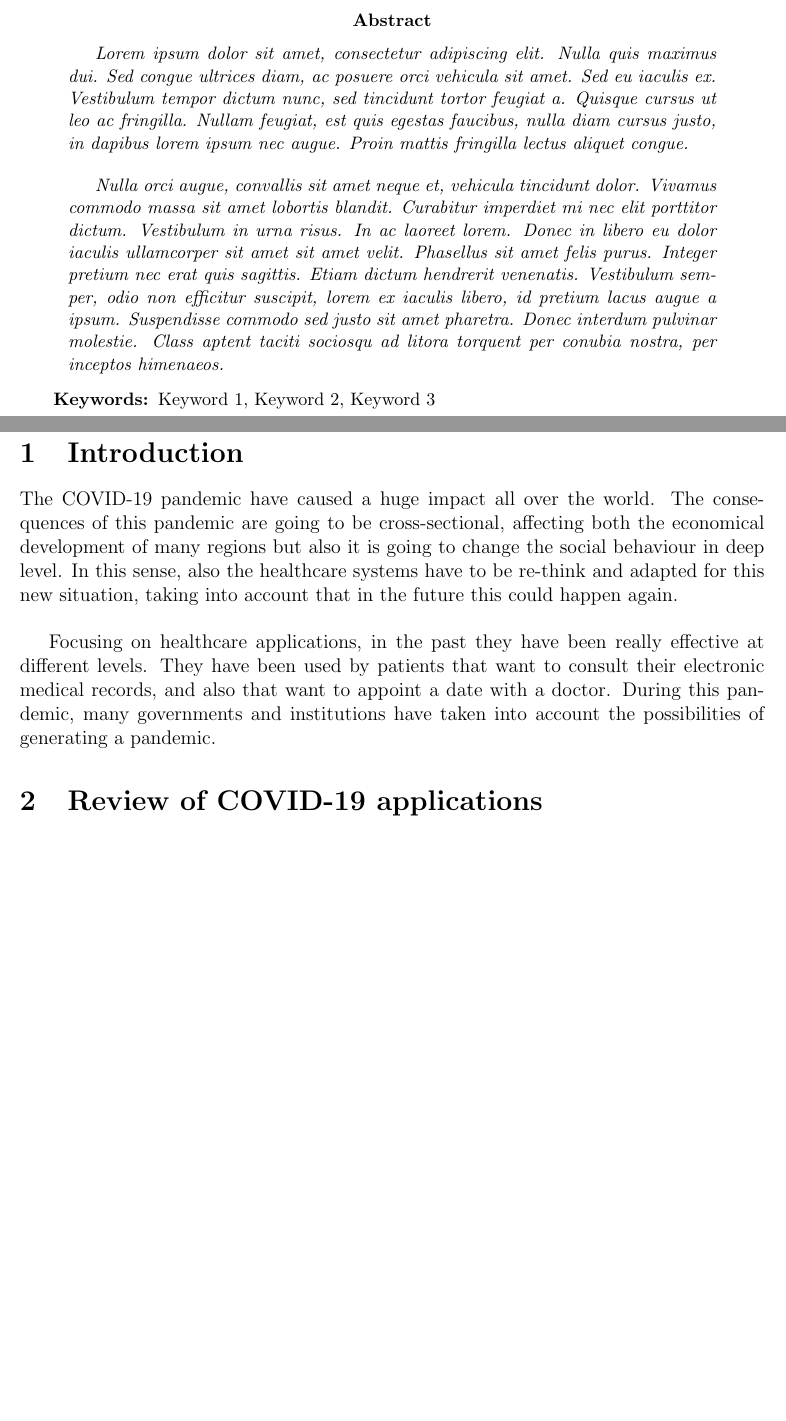
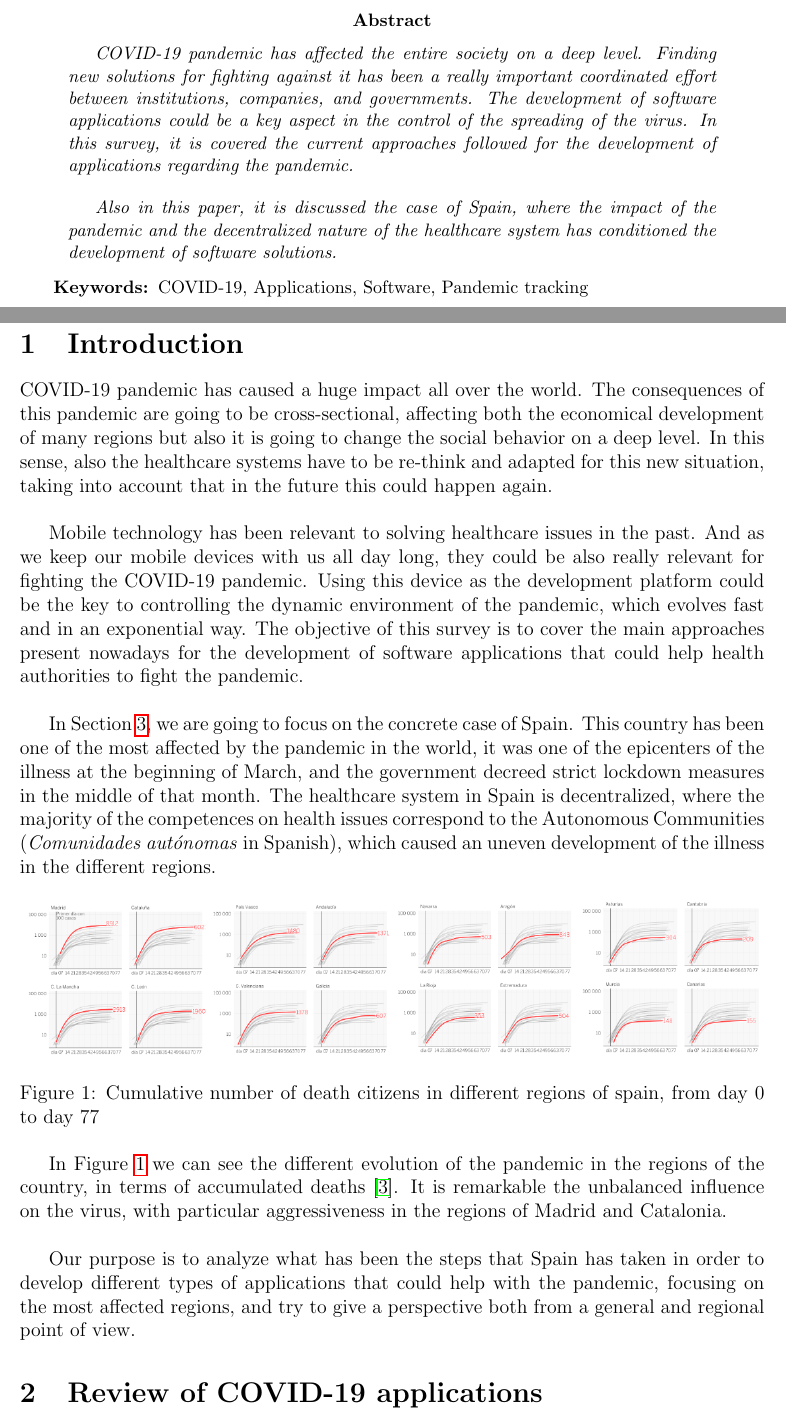
Before and after one commit to CristianAbrante/analisys-of-spanish-covid-apps, a LaTeX paper (main.tex): two parts of pages 2 and 4 of 15, joined at a grey line, cut so that both start at the same text, the shorter picture padded with empty space. Compiled offline with pdfLaTeX.

Commit message:
Add: introduction and revision done

```diff
--- a/main.tex
+++ b/main.tex
@@ -24,15 +24,15 @@
 \begin{abstract}
 {\em
 
-Lorem ipsum dolor sit amet, consectetur adipiscing elit. Nulla quis maximus dui. Sed congue ultrices diam, ac posuere orci vehicula sit amet. Sed eu iaculis ex. Vestibulum tempor dictum nunc, sed tincidunt tortor feugiat a. Quisque cursus ut leo ac fringilla. Nullam feugiat, est quis egestas faucibus, nulla diam cursus justo, in dapibus lorem ipsum nec augue. Proin mattis fringilla lectus aliquet congue.
+COVID-19 pandemic has affected the entire society on a deep level. Finding new solutions for fighting against it has been a really important coordinated effort between institutions, companies, and governments. The development of software applications could be a key aspect in the control of the spreading of the virus. In this survey, it is covered the current approaches followed for the development of applications regarding the pandemic.
 
 \bigskip
 
-Nulla orci augue, convallis sit amet neque et, vehicula tincidunt dolor. Vivamus commodo massa sit amet lobortis blandit. Curabitur imperdiet mi nec elit porttitor dictum. Vestibulum in urna risus. In ac laoreet lorem. Donec in libero eu dolor iaculis ullamcorper sit amet sit amet velit. Phasellus sit amet felis purus. Integer pretium nec erat quis sagittis. Etiam dictum hendrerit venenatis. Vestibulum semper, odio non efficitur suscipit, lorem ex iaculis libero, id pretium lacus augue a ipsum. Suspendisse commodo sed justo sit amet pharetra. Donec interdum pulvinar molestie. Class aptent taciti sociosqu ad litora torquent per conubia nostra, per inceptos himenaeos.
+Also in this paper, it is discussed the case of Spain, where the impact of the pandemic and the decentralized nature of the healthcare system has conditioned the development of software solutions.
 }
 
 \begin{keywords}
-Keyword 1, Keyword 2, Keyword 3
+COVID-19, Applications, Software, Pandemic tracking
 \end{keywords}
 \end{abstract}
 
@@ -54,9 +54,22 @@ Keyword 1, Keyword 2, Keyword 3
 \section{Introduction}
 \label{section:introduction}
 
-The COVID-19 pandemic have caused a huge impact all over the world. The consequences of this pandemic are going to be cross-sectional, affecting both the economical development of many regions but also it is going to change the social behaviour in deep level. In this sense, also the healthcare systems have to be re-think and adapted for this new situation, taking into account that in the future this could happen again. \\
+COVID-19 pandemic has caused a huge impact all over the world. The consequences of this pandemic are going to be cross-sectional, affecting both the economical development of many regions but also it is going to change the social behavior on a deep level. In this sense, also the healthcare systems have to be re-think and adapted for this new situation, taking into account that in the future this could happen again. \\
 
-Focusing on healthcare applications, in the past they have been really effective at different levels. They have been used by patients that want to consult their electronic medical records, and also that want to appoint a date with a doctor. During this pandemic, many governments and institutions have taken into account the possibilities of generating a pandemic.
+Mobile technology has been relevant to solving healthcare issues in the past. And as we keep our mobile devices with us all day long, they could be also really relevant for fighting the COVID-19 pandemic. Using this device as the development platform could be the key to controlling the dynamic environment of the pandemic, which evolves fast and in an exponential way. The objective of this survey is to cover the main approaches present nowadays for the development of software applications that could help health authorities to fight the pandemic. \\
+
+In Section \ref{section:discussion}, we are going to focus on the concrete case of Spain. This country has been one of the most affected by the pandemic in the world, it was one of the epicenters of the illness at the beginning of March, and the government decreed strict lockdown measures in the middle of that month. The healthcare system in Spain is decentralized, where the majority of the competences on health issues correspond to the Autonomous Communities (\textit{Comunidades autónomas} in Spanish), which caused an uneven development of the illness in the different regions.
+
+\begin{figure}[h]
+    \centering
+    \includegraphics[width=\columnwidth]{images/introduction/covid-cases-spain.png}
+    \caption{Cumulative number of death citizens in different regions of spain, from day 0 to day 77}
+    \label{fig:spain-evolution-regions}
+\end{figure}
+
+In Figure \ref{fig:spain-evolution-regions} we can see the different evolution of the pandemic in the regions of the country, in terms of accumulated deaths \cite{spain-covid}. It is remarkable the unbalanced influence on the virus, with particular aggressiveness in the regions of Madrid and Catalonia.\\
+
+Our purpose is to analyze what has been the steps that Spain has taken in order to develop different types of applications that could help with the pandemic, focusing on the most affected regions, and try to give a perspective both from a general and regional point of view.
 
 %%%%%%%%%%%%%%%%%%%%%%%%%%
 
```
Also changed, not shown: bibliography.bib (+8 -0 lines), cover.tex (+1 -1 lines), images/introduction/covid-cases-spain.png (added), main.tex (8 more changed lines).
